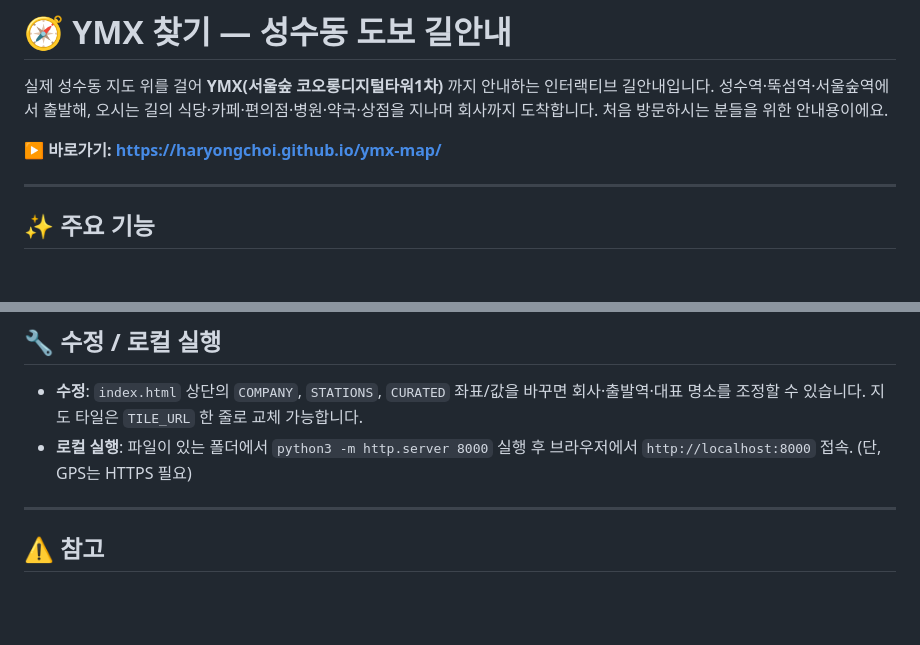
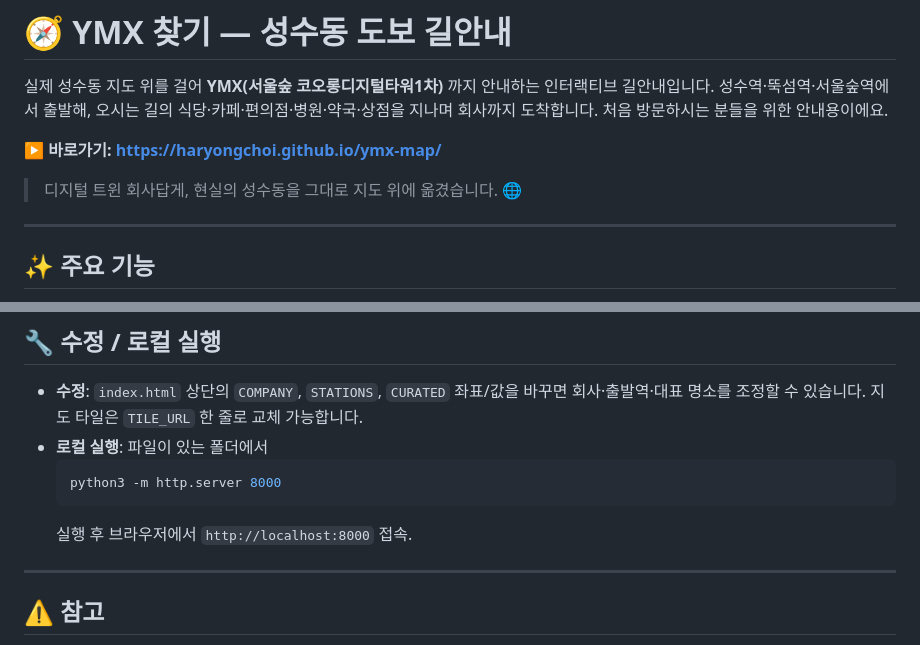
Before and after one commit to haryongchoi/ymx-map, a Markdown page: README.md, 2 parts joined by grey strips. Rendered like a GitHub page; blank space fills up the shorter version.

````diff
--- a/README.md
+++ b/README.md
@@ -5,6 +5,7 @@
 
 **▶ 바로가기: https://haryongchoi.github.io/ymx-map/**
 
+> 디지털 트윈 회사답게, 현실의 성수동을 그대로 지도 위에 옮겼습니다. 🌐
 
 ---
 
@@ -53,8 +54,10 @@
 
 - **수정**: `index.html` 상단의 `COMPANY`, `STATIONS`, `CURATED` 좌표/값을 바꾸면 회사·출발역·대표 명소를 조정할 수 있습니다. 지도 타일은 `TILE_URL` 한 줄로 교체 가능합니다.
 - **로컬 실행**: 파일이 있는 폴더에서
-  `python3 -m http.server 8000`
-  실행 후 브라우저에서 `http://localhost:8000` 접속. (단, GPS는 HTTPS 필요)
+  ```bash
+  python3 -m http.server 8000
+  ```
+  실행 후 브라우저에서 `http://localhost:8000` 접속.
 
 ---
 
````
Also changed, not shown: other parts of README.md (+1 -1 lines).
